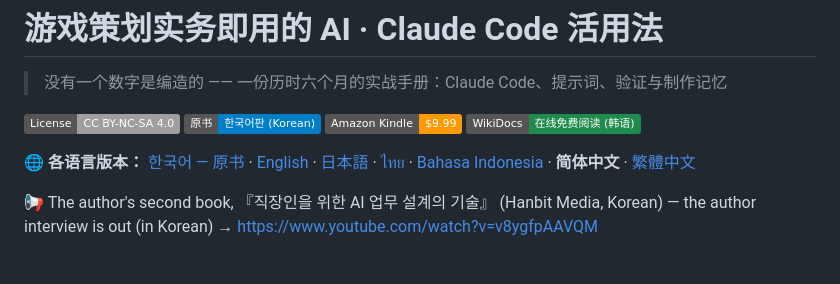
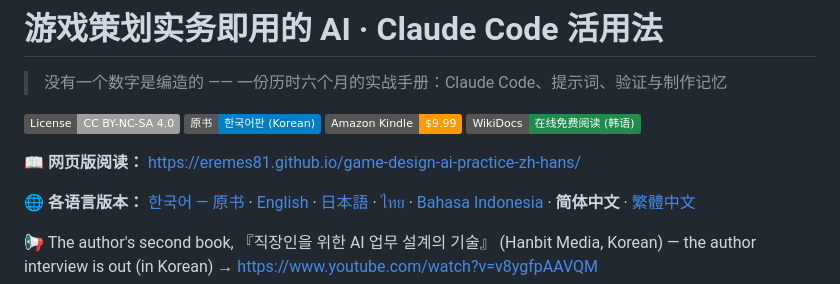
Before and after one commit to eremes81/game-design-ai-practice-zh-hans, a Markdown page: README.md, the part around the change. GitHub-like rendering; badges without logos; blank space fills up the shorter version.

Commit message:
README: 웹(Pages)에서 읽기 링크 한 줄 추가
Co-Authored-By: Claude Opus 5.5 <noreply@anthropic.com>
Claude-Session: https://claude.ai/code/session_01DgWibLjvBEux9c95aB6Jbv

```diff
--- a/README.md
+++ b/README.md
@@ -6,6 +6,8 @@
 [![Korean Original](https://img.shields.io/badge/原书-%ED%95%9C%EA%B5%AD%EC%96%B4%ED%8C%90%20(Korean)-blue.svg)](https://github.com/eremes81/game-design-ai-practice)
 [![Amazon Kindle (EN)](https://img.shields.io/badge/Amazon%20Kindle-%249.99-FF9900.svg)](https://www.amazon.com/dp/B0H421TWBM)
 [![WikiDocs (KR)](https://img.shields.io/badge/WikiDocs-%E5%9C%A8%E7%BA%BF%E5%85%8D%E8%B4%B9%E9%98%85%E8%AF%BB%20(%E9%9F%A9%E8%AF%AD)-1f8b4c.svg)](https://wikidocs.net/book/20216)
+
+**📖 网页版阅读：** [https://eremes81.github.io/game-design-ai-practice-zh-hans/](https://eremes81.github.io/game-design-ai-practice-zh-hans/)
 
 **🌐 各语言版本：** [한국어 — 原书](https://github.com/eremes81/game-design-ai-practice) · [English](https://github.com/eremes81/game-design-ai-practice-en) · [日本語](https://github.com/eremes81/game-design-ai-practice-ja) · [ไทย](https://github.com/eremes81/game-design-ai-practice-th) · [Bahasa Indonesia](https://github.com/eremes81/game-design-ai-practice-id) · **简体中文** · [繁體中文](https://github.com/eremes81/game-design-ai-practice-zh-hant)
 
```
